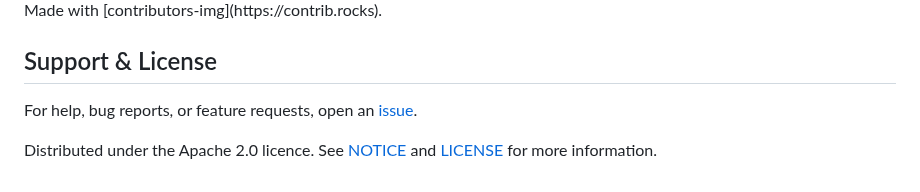
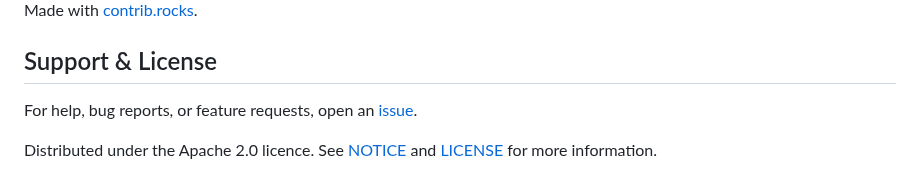
Before and after one commit to Adithya-Jayan/MyRepertoirApp, a Markdown page: README.md, the part around one of its changes. Rendered like a GitHub page.

Commit message:
Fix contributor image link and update credits
Updated contributor image link and credits section.

```diff
--- a/README.md
+++ b/README.md
@@ -194,6 +193,6 @@ Thank you to all the people who have contributed! (Please contribute to help imp
 </a>
-</div>
-Made with [contributors-img](https://contrib.rocks).
+
+Made with [contrib.rocks](https://contrib.rocks).
 
 ## Support & License
 
```
Also changed, not shown: other parts of README.md (+2 -3 lines).
